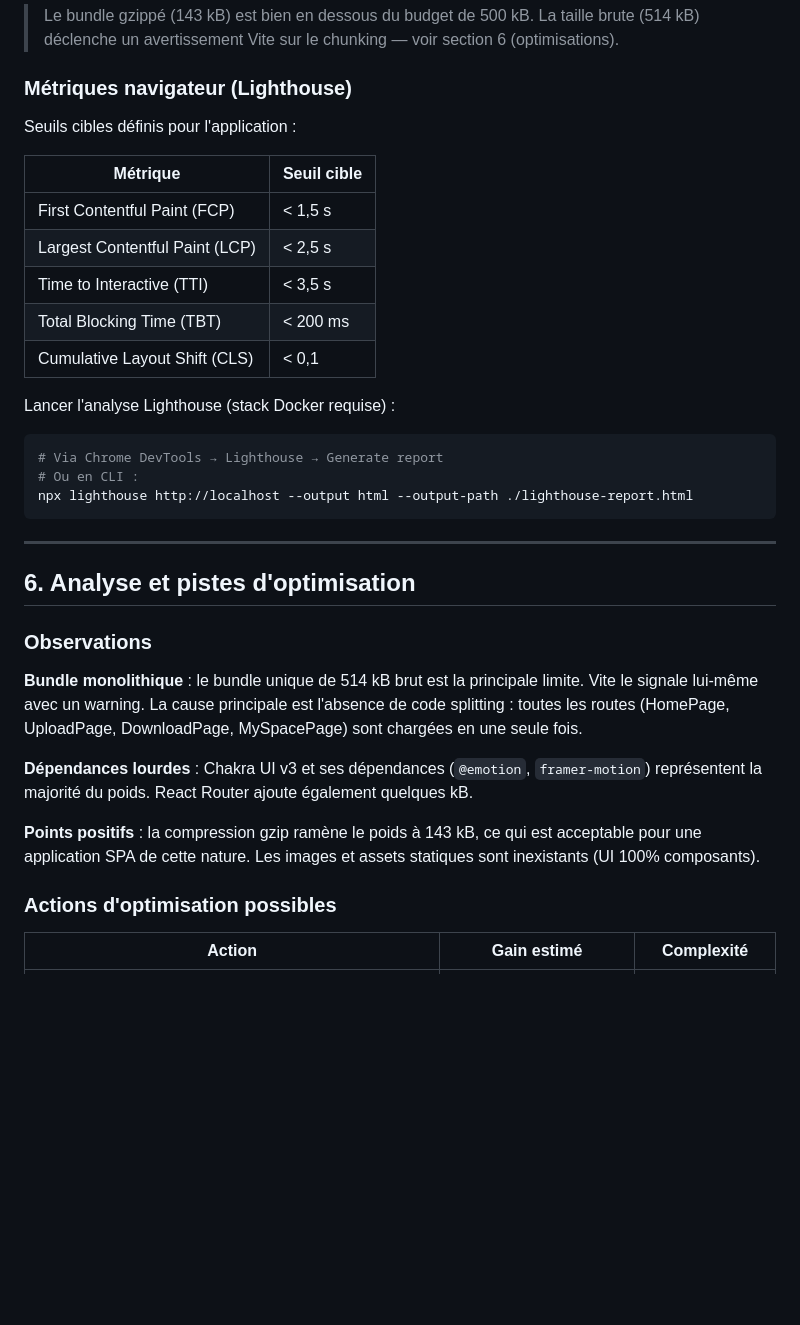
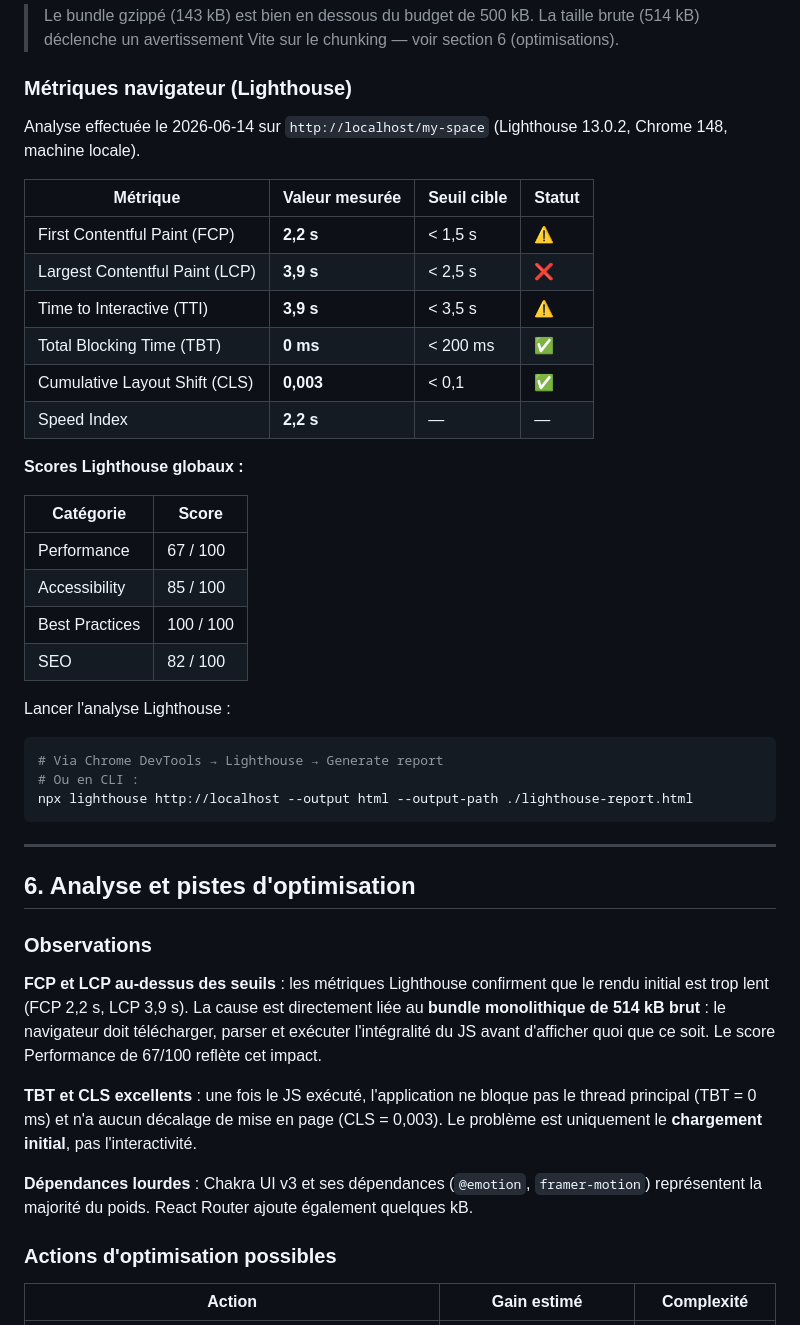
Before and after one commit to aiswarms/datashare, a Markdown page: PERF.md, the part around the change. Drawn GitHub-style; blank space fills up the shorter version.

Commit message:
perf: add real Lighthouse metrics from 2026-06-14 audit

````diff
--- a/PERF.md
+++ b/PERF.md
@@ -101,18 +101,27 @@ dist/assets/index-Dwe-6roa.js  514.33 kB │ gzip: 143.63 kB
 
 ### Métriques navigateur (Lighthouse)
 
-Seuils cibles définis pour l'application :
+Analyse effectuée le 2026-06-14 sur `http://localhost/my-space` (Lighthouse 13.0.2, Chrome 148, machine locale).
 
-| Métrique | Seuil cible |
-|----------|------------|
-| First Contentful Paint (FCP) | < 1,5 s |
-| Largest Contentful Paint (LCP) | < 2,5 s |
-| Time to Interactive (TTI) | < 3,5 s |
-| Total Blocking Time (TBT) | < 200 ms |
-| Cumulative Layout Shift (CLS) | < 0,1 |
+| Métrique | Valeur mesurée | Seuil cible | Statut |
+|----------|----------------|-------------|--------|
+| First Contentful Paint (FCP) | **2,2 s** | < 1,5 s | ⚠️ |
+| Largest Contentful Paint (LCP) | **3,9 s** | < 2,5 s | ❌ |
+| Time to Interactive (TTI) | **3,9 s** | < 3,5 s | ⚠️ |
+| Total Blocking Time (TBT) | **0 ms** | < 200 ms | ✅ |
+| Cumulative Layout Shift (CLS) | **0,003** | < 0,1 | ✅ |
+| Speed Index | **2,2 s** | — | — |
 
-Lancer l'analyse Lighthouse (stack Docker requise) :
+**Scores Lighthouse globaux :**
 
+| Catégorie | Score |
+|-----------|-------|
+| Performance | 67 / 100 |
+| Accessibility | 85 / 100 |
+| Best Practices | 100 / 100 |
+| SEO | 82 / 100 |
+
+Lancer l'analyse Lighthouse :
 ```bash
 # Via Chrome DevTools → Lighthouse → Generate report
 # Ou en CLI :
@@ -125,11 +134,11 @@ npx lighthouse http://localhost --output html --output-path ./lighthouse-report.
 
 ### Observations
 
-**Bundle monolithique** : le bundle unique de 514 kB brut est la principale limite. Vite le signale lui-même avec un warning. La cause principale est l'absence de code splitting : toutes les routes (HomePage, UploadPage, DownloadPage, MySpacePage) sont chargées en une seule fois.
+**FCP et LCP au-dessus des seuils** : les métriques Lighthouse confirment que le rendu initial est trop lent (FCP 2,2 s, LCP 3,9 s). La cause est directement liée au **bundle monolithique de 514 kB brut** : le navigateur doit télécharger, parser et exécuter l'intégralité du JS avant d'afficher quoi que ce soit. Le score Performance de 67/100 reflète cet impact.
+
+**TBT et CLS excellents** : une fois le JS exécuté, l'application ne bloque pas le thread principal (TBT = 0 ms) et n'a aucun décalage de mise en page (CLS = 0,003). Le problème est uniquement le **chargement initial**, pas l'interactivité.
 
 **Dépendances lourdes** : Chakra UI v3 et ses dépendances (`@emotion`, `framer-motion`) représentent la majorité du poids. React Router ajoute également quelques kB.
-
-**Points positifs** : la compression gzip ramène le poids à 143 kB, ce qui est acceptable pour une application SPA de cette nature. Les images et assets statiques sont inexistants (UI 100% composants).
 
 ### Actions d'optimisation possibles
 
````
Also changed, not shown: DOC_TECHNIQUE.md (+2 -2 lines).
